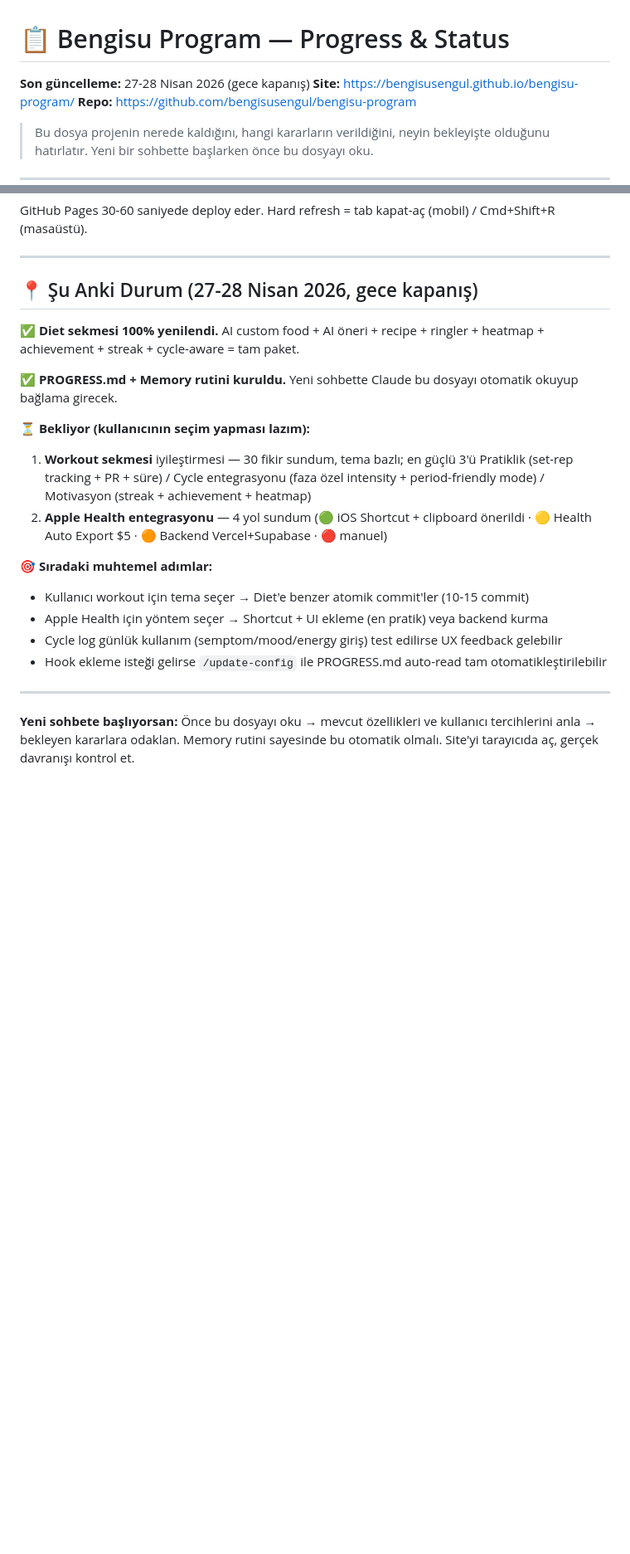
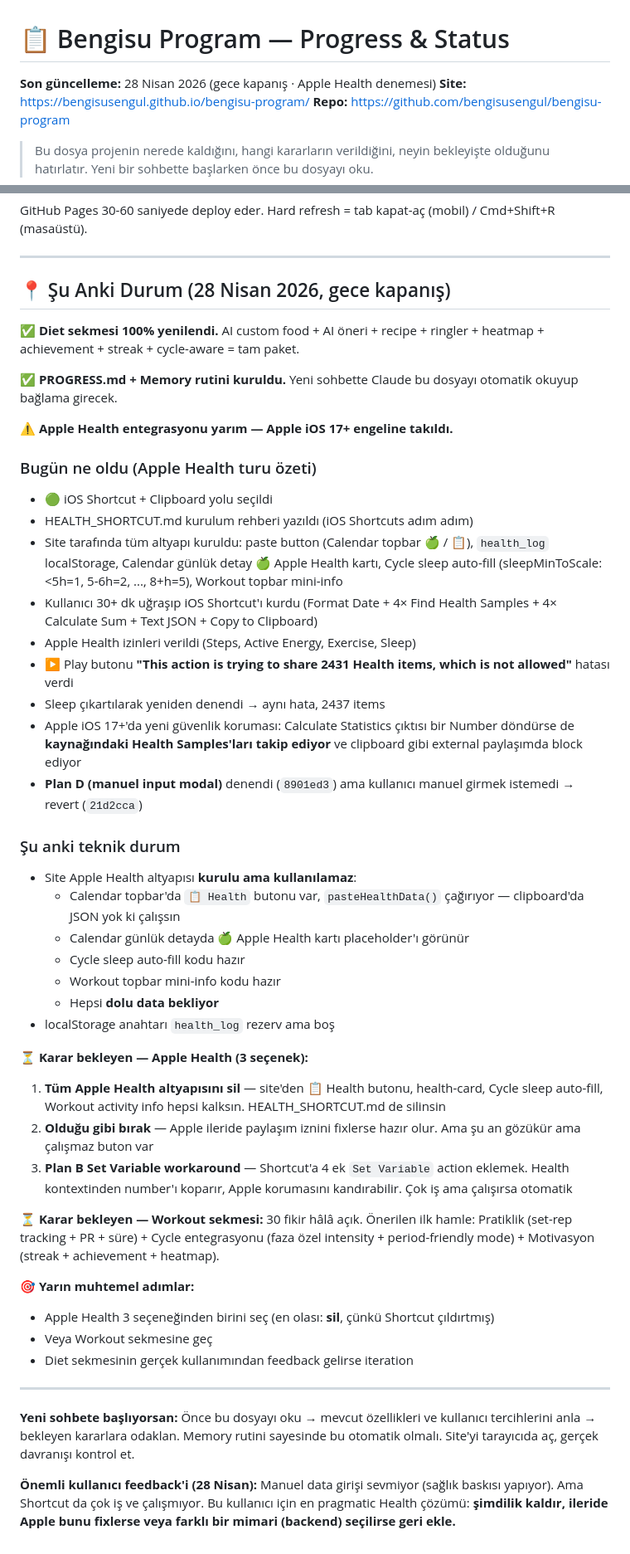
Before and after one commit to bengisusengul/bengisu-program, a Markdown page: PROGRESS.md, 2 parts joined by grey strips. Shown at 83% size. GitHub-like rendering; blank space fills up the shorter version.

Commit message:
Update PROGRESS.md — session close, Apple Health attempt summary
- Add today's 9 commits (HEALTH_SHORTCUT.md + 6 Apple Health
  steps + UI clarification + Plan D + revert)
- Document the iOS 17+ Apple Health protection that broke the
  Shortcut path: 'trying to share N Health items, which is
  not allowed' even with all permissions granted
- Status: Apple Health infrastructure live but unusable
  (paste button shows but clipboard is empty)
- Pending decision: 3 paths (delete / leave / Set Variable
  workaround)
- Note user preference: doesn't want manual data entry, doesn't
  want Shortcut hassle, doesn't want to pay
- Workout tab still pending from prior session

```diff
--- a/PROGRESS.md
+++ b/PROGRESS.md
@@ -1,6 +1,6 @@
 # 📋 Bengisu Program — Progress & Status
 
-**Son güncelleme:** 27-28 Nisan 2026 (gece kapanış)
+**Son güncelleme:** 28 Nisan 2026 (gece kapanış · Apple Health denemesi)
 **Site:** https://bengisusengul.github.io/bengisu-program/
 **Repo:** https://github.com/bengisusengul/bengisu-program
 
@@ -339,22 +350,49 @@ GitHub Pages 30-60 saniyede deploy eder. Hard refresh = tab kapat-aç (mobil) /
 
 ---
 
-## 📍 Şu Anki Durum (27-28 Nisan 2026, gece kapanış)
+## 📍 Şu Anki Durum (28 Nisan 2026, gece kapanış)
 
 ✅ **Diet sekmesi 100% yenilendi.** AI custom food + AI öneri + recipe + ringler + heatmap + achievement + streak + cycle-aware = tam paket.
 
 ✅ **PROGRESS.md + Memory rutini kuruldu.** Yeni sohbette Claude bu dosyayı otomatik okuyup bağlama girecek.
 
-⏳ **Bekliyor (kullanıcının seçim yapması lazım):**
-1. **Workout sekmesi** iyileştirmesi — 30 fikir sundum, tema bazlı; en güçlü 3'ü Pratiklik (set-rep tracking + PR + süre) / Cycle entegrasyonu (faza özel intensity + period-friendly mode) / Motivasyon (streak + achievement + heatmap)
-2. **Apple Health entegrasyonu** — 4 yol sundum (🟢 iOS Shortcut + clipboard önerildi · 🟡 Health Auto Export $5 · 🟠 Backend Vercel+Supabase · 🔴 manuel)
+⚠️ **Apple Health entegrasyonu yarım — Apple iOS 17+ engeline takıldı.**
 
-🎯 **Sıradaki muhtemel adımlar:**
-- Kullanıcı workout için tema seçer → Diet'e benzer atomik commit'ler (10-15 commit)
-- Apple Health için yöntem seçer → Shortcut + UI ekleme (en pratik) veya backend kurma
-- Cycle log günlük kullanım (semptom/mood/energy giriş) test edilirse UX feedback gelebilir
-- Hook ekleme isteği gelirse `/update-config` ile PROGRESS.md auto-read tam otomatikleştirilebilir
+### Bugün ne oldu (Apple Health turu özeti)
+- 🟢 iOS Shortcut + Clipboard yolu seçildi
+- HEALTH_SHORTCUT.md kurulum rehberi yazıldı (iOS Shortcuts adım adım)
+- Site tarafında tüm altyapı kuruldu: paste button (Calendar topbar 🍏 / 📋), `health_log` localStorage, Calendar günlük detay 🍏 Apple Health kartı, Cycle sleep auto-fill (sleepMinToScale: <5h=1, 5-6h=2, ..., 8+h=5), Workout topbar mini-info
+- Kullanıcı 30+ dk uğraşıp iOS Shortcut'ı kurdu (Format Date + 4× Find Health Samples + 4× Calculate Sum + Text JSON + Copy to Clipboard)
+- Apple Health izinleri verildi (Steps, Active Energy, Exercise, Sleep)
+- ▶ Play butonu **"This action is trying to share 2431 Health items, which is not allowed"** hatası verdi
+- Sleep çıkartılarak yeniden denendi → aynı hata, 2437 items
+- Apple iOS 17+'da yeni güvenlik koruması: Calculate Statistics çıktısı bir Number döndürse de **kaynağındaki Health Samples'ları takip ediyor** ve clipboard gibi external paylaşımda block ediyor
+- **Plan D (manuel input modal)** denendi (`8901ed3`) ama kullanıcı manuel girmek istemedi → revert (`21d2cca`)
+
+### Şu anki teknik durum
+- Site Apple Health altyapısı **kurulu ama kullanılamaz**:
+  - Calendar topbar'da `📋 Health` butonu var, `pasteHealthData()` çağırıyor — clipboard'da JSON yok ki çalışsın
+  - Calendar günlük detayda 🍏 Apple Health kartı placeholder'ı görünür
+  - Cycle sleep auto-fill kodu hazır
+  - Workout topbar mini-info kodu hazır
+  - Hepsi **dolu data bekliyor**
+- localStorage anahtarı `health_log` rezerv ama boş
+
+⏳ **Karar bekleyen — Apple Health (3 seçenek):**
+1. **Tüm Apple Health altyapısını sil** — site'den 📋 Health butonu, health-card, Cycle sleep auto-fill, Workout activity info hepsi kalksın. HEALTH_SHORTCUT.md de silinsin
+2. **Olduğu gibi bırak** — Apple ileride paylaşım iznini fixlerse hazır olur. Ama şu an gözükür ama çalışmaz buton var
+3. **Plan B Set Variable workaround** — Shortcut'a 4 ek `Set Variable` action eklemek. Health kontextinden number'ı koparır, Apple korumasını kandırabilir. Çok iş ama çalışırsa otomatik
+
+⏳ **Karar bekleyen — Workout sekmesi:**
+30 fikir hâlâ açık. Önerilen ilk hamle: Pratiklik (set-rep tracking + PR + süre) + Cycle entegrasyonu (faza özel intensity + period-friendly mode) + Motivasyon (streak + achievement + heatmap).
+
+🎯 **Yarın muhtemel adımlar:**
+- Apple Health 3 seçeneğinden birini seç (en olası: **sil**, çünkü Shortcut çıldırtmış)
+- Veya Workout sekmesine geç
+- Diet sekmesinin gerçek kullanımından feedback gelirse iteration
 
 ---
 
 **Yeni sohbete başlıyorsan:** Önce bu dosyayı oku → mevcut özellikleri ve kullanıcı tercihlerini anla → bekleyen kararlara odaklan. Memory rutini sayesinde bu otomatik olmalı. Site'yi tarayıcıda aç, gerçek davranışı kontrol et.
+
+**Önemli kullanıcı feedback'i (28 Nisan):** Manuel data girişi sevmiyor (sağlık baskısı yapıyor). Ama Shortcut da çok iş ve çalışmıyor. Bu kullanıcı için en pragmatic Health çözümü: **şimdilik kaldır, ileride Apple bunu fixlerse veya farklı bir mimari (backend) seçilirse geri ekle.**
```
Also changed, not shown: other parts of PROGRESS.md (+13 -2 lines).
